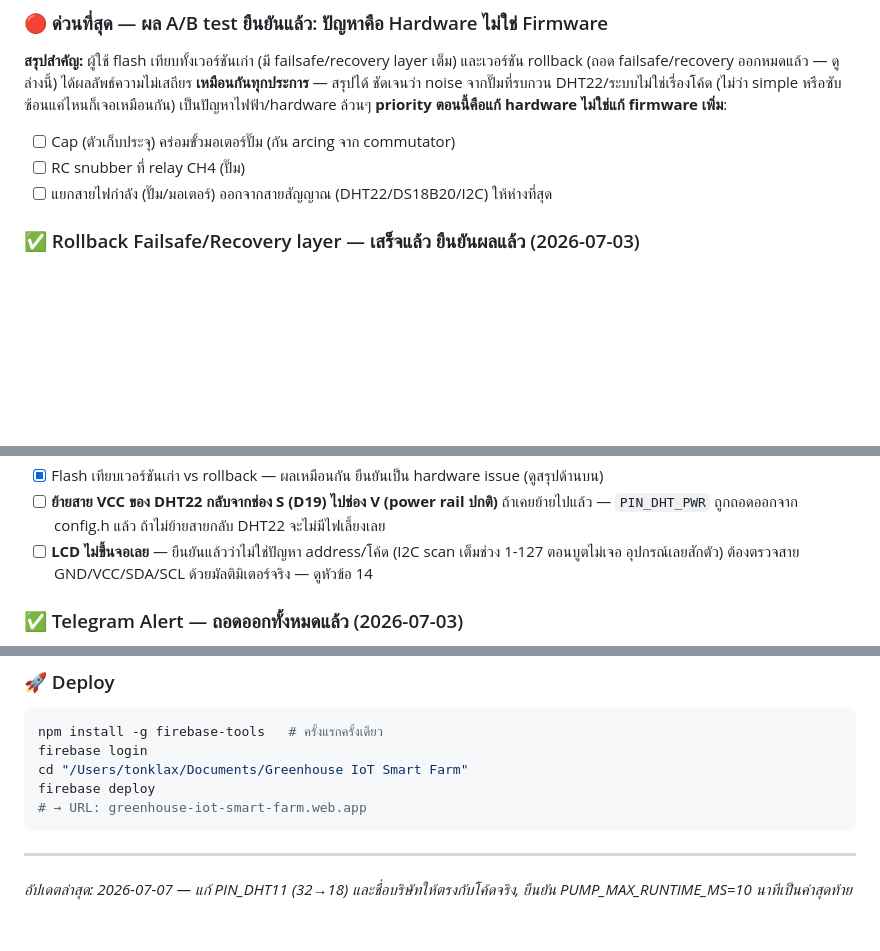
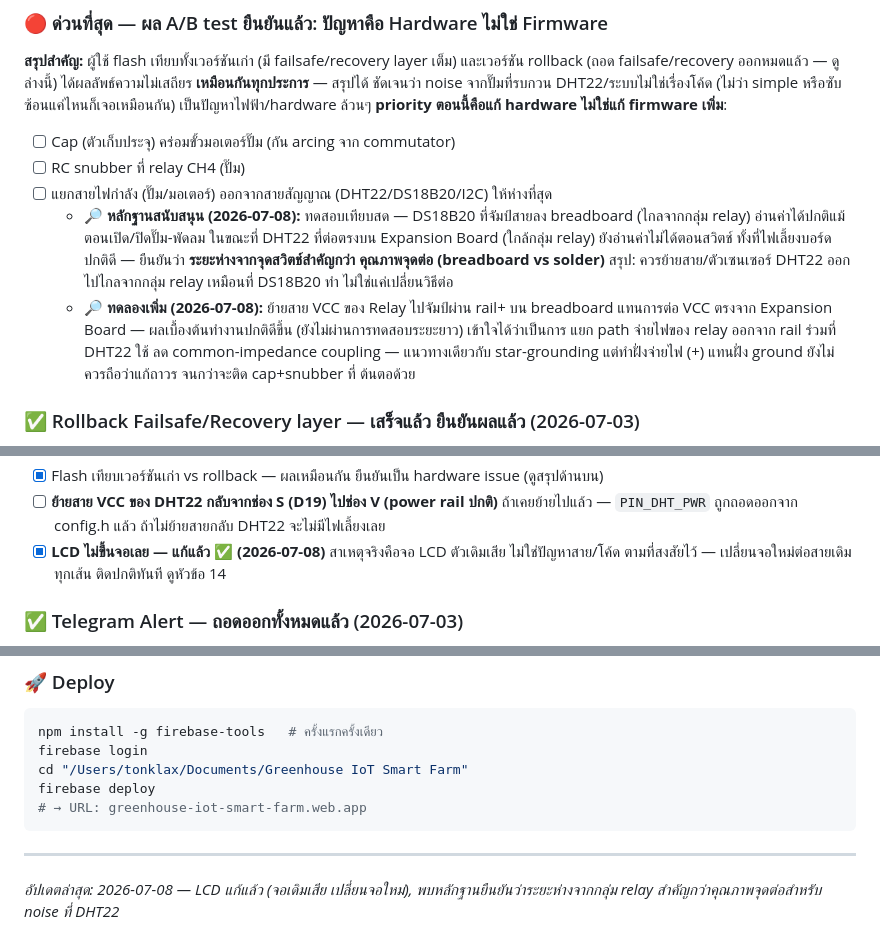
Before and after one commit to stickkersz/greenhouse-iot-smart-farm, a Markdown page: PROJECT_MEMORY.md, 3 parts joined by grey strips. GitHub-like rendering; blank space fills up the shorter version.

Commit message:
docs: log LCD fix (bad unit) and DHT22-vs-DS18B20 noise proximity finding
- LCD I2C now works after swapping the physical display unit (same wiring)
  — confirms the earlier 'no I2C device found' issue was a dead LCD, not
  wiring/code as suspected
- Live A/B observation: DS18B20 on breadboard (far from relay cluster)
  reads fine through pump/fan switching; DHT22 direct on Expansion Board
  (close to relay cluster) still glitches during switching even though
  board power stays fine — confirms proximity to the relay/pump wiring
  matters more than connector quality (breadboard vs direct/soldered)
- Noted an in-progress experiment: routing relay VCC through a breadboard
  rail instead of straight off the Expansion Board seems to help short-term,
  understood as power-side star-separation from the shared rail DHT22 also
  draws from — not yet treated as a permanent fix pending cap+snubber

```diff
--- a/PROJECT_MEMORY.md
+++ b/PROJECT_MEMORY.md
@@ -413,6 +414,16 @@ hardware noise ก่อน — ดูหัวข้อ 🔴 ด้านล่
 - [ ] Cap (ตัวเก็บประจุ) คร่อมขั้วมอเตอร์ปั๊ม (กัน arcing จาก commutator)
 - [ ] RC snubber ที่ relay CH4 (ปั๊ม)
 - [ ] แยกสายไฟกำลัง (ปั๊ม/มอเตอร์) ออกจากสายสัญญาณ (DHT22/DS18B20/I2C) ให้ห่างที่สุด
+  - 🔎 **หลักฐานสนับสนุน (2026-07-08):** ทดสอบเทียบสด — DS18B20 ที่จัมป์สายลง breadboard (ไกลจากกลุ่ม
+    relay) อ่านค่าได้ปกติแม้ตอนเปิด/ปิดปั๊ม-พัดลม ในขณะที่ DHT22 ที่ต่อตรงบน Expansion Board (ใกล้กลุ่ม
+    relay) ยังอ่านค่าไม่ได้ตอนสวิตช์ ทั้งที่ไฟเลี้ยงบอร์ดปกติดี — ยืนยันว่า **ระยะห่างจากจุดสวิตช์สำคัญกว่า
+    คุณภาพจุดต่อ (breadboard vs solder)** สรุป: ควรย้ายสาย/ตัวเซนเซอร์ DHT22 ออกไปไกลจากกลุ่ม relay
+    เหมือนที่ DS18B20 ทำ ไม่ใช่แค่เปลี่ยนวิธีต่อ
+  - 🔎 **ทดลองเพิ่ม (2026-07-08):** ย้ายสาย VCC ของ Relay ไปจัมป์ผ่าน rail+ บน breadboard แทนการต่อ VCC
+    ตรงจาก Expansion Board — ผลเบื้องต้นทำงานปกติดีขึ้น (ยังไม่ผ่านการทดสอบระยะยาว) เข้าใจได้ว่าเป็นการ
+    แยก path จ่ายไฟของ relay ออกจาก rail ร่วมที่ DHT22 ใช้ ลด common-impedance coupling — แนวทางเดียวกับ
+    star-grounding แต่ทำฝั่งจ่ายไฟ (+) แทนฝั่ง ground ยังไม่ควรถือว่าแก้ถาวร จนกว่าจะติด cap+snubber ที่
+    ต้นตอด้วย
 
 ### ✅ Rollback Failsafe/Recovery layer — เสร็จแล้ว ยืนยันผลแล้ว (2026-07-03)
 
@@ -431,8 +442,8 @@ hardware noise ก่อน — ดูหัวข้อ 🔴 ด้านล่
 - [x] Flash เทียบเวอร์ชันเก่า vs rollback — ผลเหมือนกัน ยืนยันเป็น hardware issue (ดูสรุปด้านบน)
 - [ ] **ย้ายสาย VCC ของ DHT22 กลับจากช่อง S (D19) ไปช่อง V (power rail ปกติ)** ถ้าเคยย้ายไปแล้ว —
   `PIN_DHT_PWR` ถูกถอดออกจาก config.h แล้ว ถ้าไม่ย้ายสายกลับ DHT22 จะไม่มีไฟเลี้ยงเลย
-- [ ] **LCD ไม่ขึ้นจอเลย** — ยืนยันแล้วว่าไม่ใช่ปัญหา address/โค้ด (I2C scan เต็มช่วง 1-127 ตอนบูตไม่เจอ
-  อุปกรณ์เลยสักตัว) ต้องตรวจสาย GND/VCC/SDA/SCL ด้วยมัลติมิเตอร์จริง — ดูหัวข้อ 14
+- [x] **LCD ไม่ขึ้นจอเลย — แก้แล้ว ✅ (2026-07-08)** สาเหตุจริงคือจอ LCD ตัวเดิมเสีย ไม่ใช่ปัญหาสาย/โค้ด
+  ตามที่สงสัยไว้ — เปลี่ยนจอใหม่ต่อสายเดิมทุกเส้น ติดปกติทันที ดูหัวข้อ 14
 
 ### ✅ Telegram Alert — ถอดออกทั้งหมดแล้ว (2026-07-03)
 ผู้ใช้ตัดสินใจไม่ใช้ฟีเจอร์นี้ ถอดออกจาก firmware (.ino, config.h, config.h.example) และ dashboard
@@ -473,4 +484,4 @@ firebase deploy
 
 ---
 
-*อัปเดตล่าสุด: 2026-07-07 — แก้ PIN_DHT11 (32→18) และชื่อบริษัทให้ตรงกับโค้ดจริง, ยืนยัน PUMP_MAX_RUNTIME_MS=10 นาทีเป็นค่าสุดท้าย*
+*อัปเดตล่าสุด: 2026-07-08 — LCD แก้แล้ว (จอเดิมเสีย เปลี่ยนจอใหม่), พบหลักฐานยืนยันว่าระยะห่างจากกลุ่ม relay สำคัญกว่าคุณภาพจุดต่อสำหรับ noise ที่ DHT22*
```
Also changed, not shown: other parts of PROJECT_MEMORY.md (+1 -0 lines).
